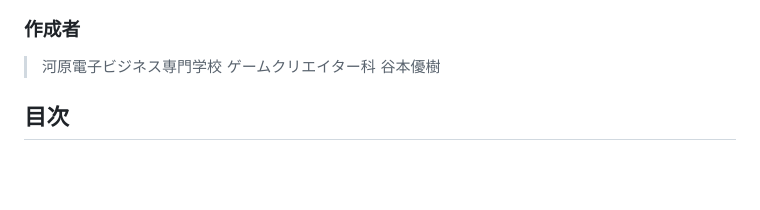
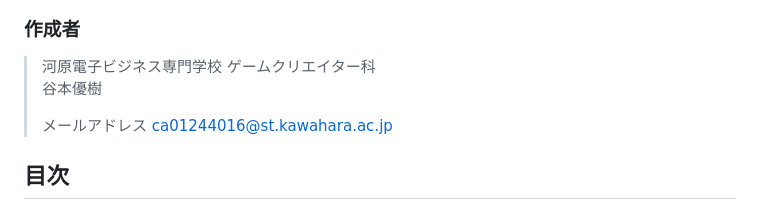
Before and after one commit to TanimotoYuuki/CityPursuit_Portfolio, a Markdown page: README.md, the part around the change. Rendered like a GitHub page; blank space fills up the shorter version.

Commit message:
ポートフォリオ変更

```diff
--- a/README.md
+++ b/README.md
@@ -2,8 +2,10 @@
 ![](<image/title.jpg>)
 
 ### 作成者
-> 河原電子ビジネス専門学校 ゲームクリエイター科
-> 谷本優樹
+> 河原電子ビジネス専門学校 ゲームクリエイター科<br>谷本優樹
+>
+>メールアドレス
+>ca01244016@st.kawahara.ac.jp
 
 ## 目次
 > - [1.作品概要](#1作品概要)
```
